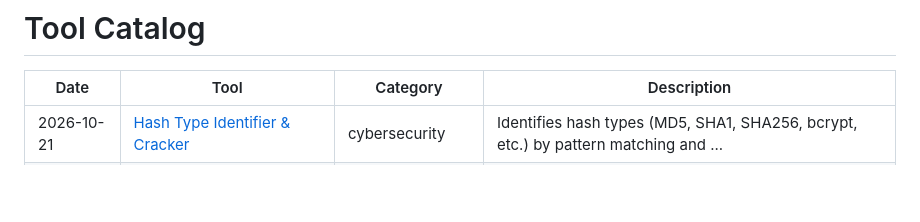
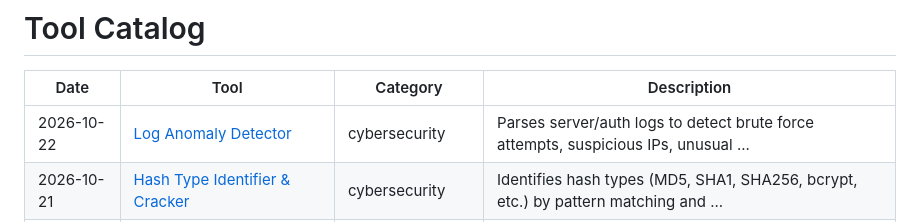
Before and after one commit to Vikrant892/security-toolkit, a Markdown page: CATALOG.md, the part around the change. GitHub-like rendering; blank space fills up the shorter version.

```diff
--- a/CATALOG.md
+++ b/CATALOG.md
@@ -2,6 +2,7 @@
 
 | Date | Tool | Category | Description |
 |------|------|----------|-------------|
+| 2026-10-22 | [Log Anomaly Detector](tools/cybersecurity/log_anomaly_detector) | cybersecurity | Parses server/auth logs to detect brute force attempts, suspicious IPs, unusual ... |
 | 2026-10-21 | [Hash Type Identifier & Cracker](tools/cybersecurity/hash_identifier) | cybersecurity | Identifies hash types (MD5, SHA1, SHA256, bcrypt, etc.) by pattern matching and ... |
 | 2026-10-20 | [Password Strength Analyzer](tools/cybersecurity/password_strength_analyzer) | cybersecurity | Analyzes password strength using entropy calculation, common pattern detection, ... |
 | 2026-10-19 | [Git Repository Analyzer](tools/automation/git_repo_analyzer) | automation | Analyzes git repositories for commit patterns, contributor stats, code churn, an... |
```
Also changed, not shown: logs/2026-10.md (+1 -0 lines), 1 other file.
